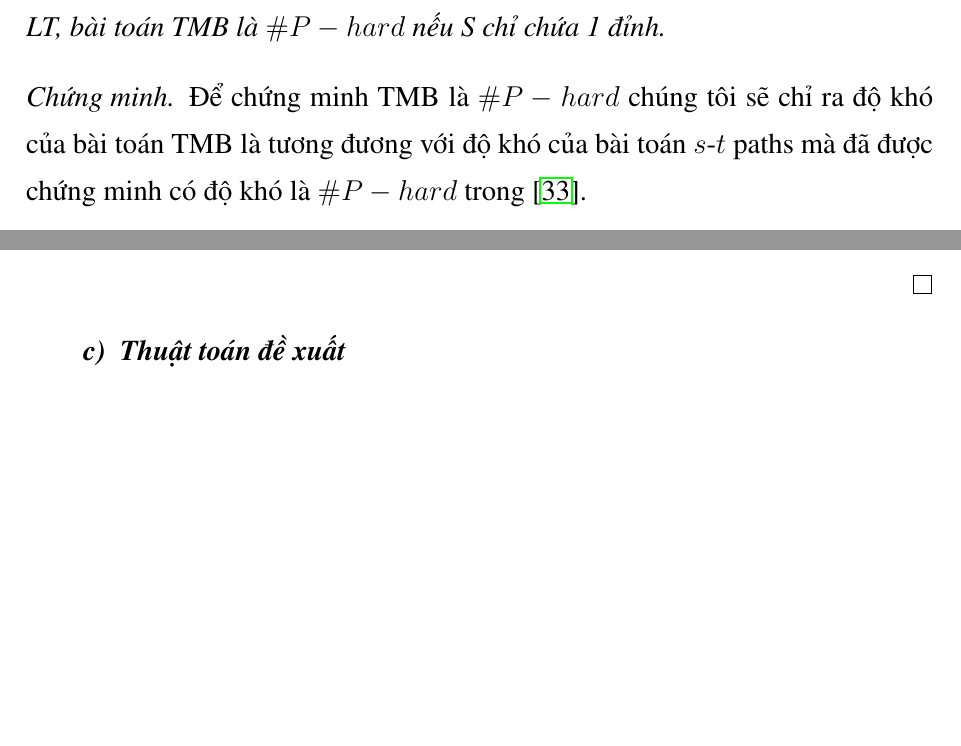
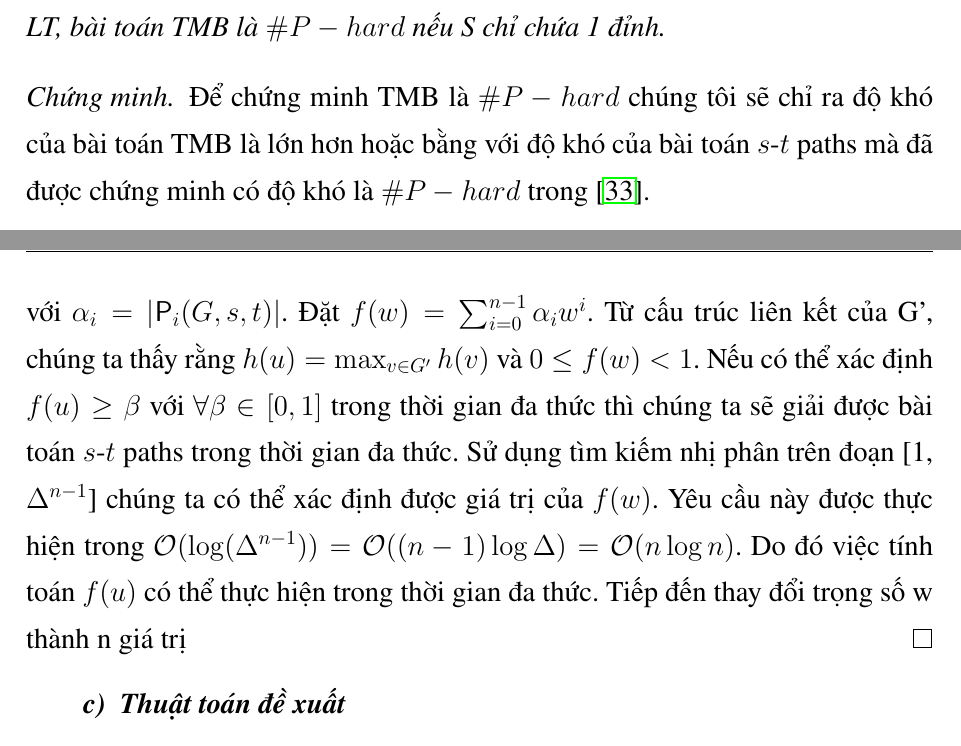
Before and after one commit to babameme/VIFOTEC-2018, a LaTeX thesis (Tempate/Chuyende1.tex, which reads Tempate/Chapter/Chapter3/Chapter3.tex): two parts of pages 55 and 57 of 68, joined at a grey line, cut so that both start at the same text, the shorter picture padded with empty space. The pictures show the PDF file Tempate/Chuyende1.pdf that the author committed with the source.

Commit message:
Update TMB

```diff
--- a/Tempate/Chapter/Chapter3/Chapter3.tex
+++ b/Tempate/Chapter/Chapter3/Chapter3.tex
@@ -361,7 +361,7 @@ Trong mục này chúng tôi chỉ ra một số kết quả về độ khó c
 	Cho nguồn tiềm năng phát tán thông tin sai lệch S dưới mô hình LT, bài toán TMB là $\#P-hard$ nếu S chỉ chứa 1 đỉnh.
 \end{theo}
 \begin{proof}
-	Để chứng minh TMB là $\#P-hard$ chúng tôi sẽ chỉ ra độ khó của bài toán TMB là tương đương với độ khó của bài toán $s$-$t$ paths mà đã được chứng minh có độ khó là $\#P-hard$ trong \cite{vali}.
+	Để chứng minh TMB là $\#P-hard$ chúng tôi sẽ chỉ ra độ khó của bài toán TMB là lớn hơn hoặc bằng với độ khó của bài toán $s$-$t$ paths mà đã được chứng minh có độ khó là $\#P-hard$ trong \cite{vali}.
 	\begin{define}[Bài toán $s$-$t$ paths \cite{vali}]
 		Cho một đồ thị có hướng $G = (V, E), |V| = n, |E| = m$, bài toán s-t paths yêu cầu đếm số đường đi có hướng từ đỉnh $s$ tới đỉnh $t$ mà đi qua mọi đỉnh nhiều nhất một lần.
 	\end{define}
@@ -402,6 +402,7 @@ Trong mục này chúng tôi chỉ ra một số kết quả về độ khó c
 	\\
 	& = \frac{2n+1}{2} \left(  \sum_{i=0}^{n-1} \alpha_i w^i +1 \right)
 	\end{align}
+	với $\alpha_i=|\mathsf{P}_i(G, s, t)|$. Đặt $f(w)=\sum_{i=0}^{n-1}\alpha_i w^i$. Từ cấu trúc liên kết của G', chúng ta thấy rằng $h(u)=\max_{v \in G'}h(v)$ và $0 \leq  f(w) < 1$. Nếu có thể xác định $f(u) \geq \beta$ với $\forall \beta \in [0, 1]$ trong thời gian đa thức thì chúng ta sẽ giải được bài toán $s$-$t$ paths trong thời gian đa thức. Sử dụng tìm kiếm nhị phân trên đoạn [1, $\Delta^{n-1}$] chúng ta có thể xác định được giá trị của $f(w)$. Yêu cầu này được thực hiện trong $\mathcal{O}(\log(\Delta^{n-1}))=\mathcal{O}((n-1)\log\Delta) =\mathcal{O}(n\log n)$. Do đó việc tính toán $f(u)$ có thể thực hiện trong thời gian đa thức. Tiếp đến thay đổi trọng số w thành n giá trị
 \end{proof}
 \subsubsection{Thuật toán đề xuất}
 {\itshape Thuật toán tham lam (Greedy algorithm)}
```
Also changed, not shown: Tempate/Chuyende1.pdf, 3 other files.
